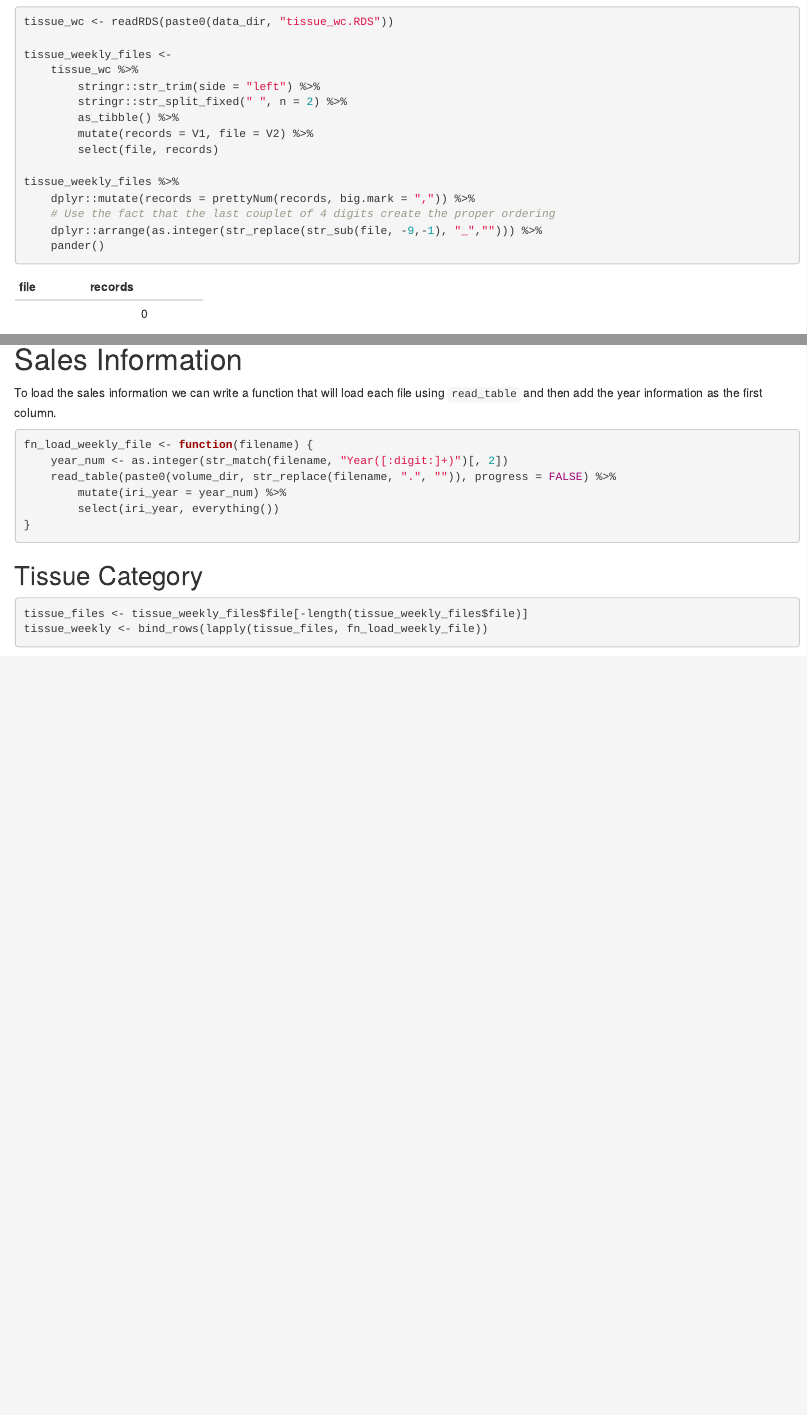
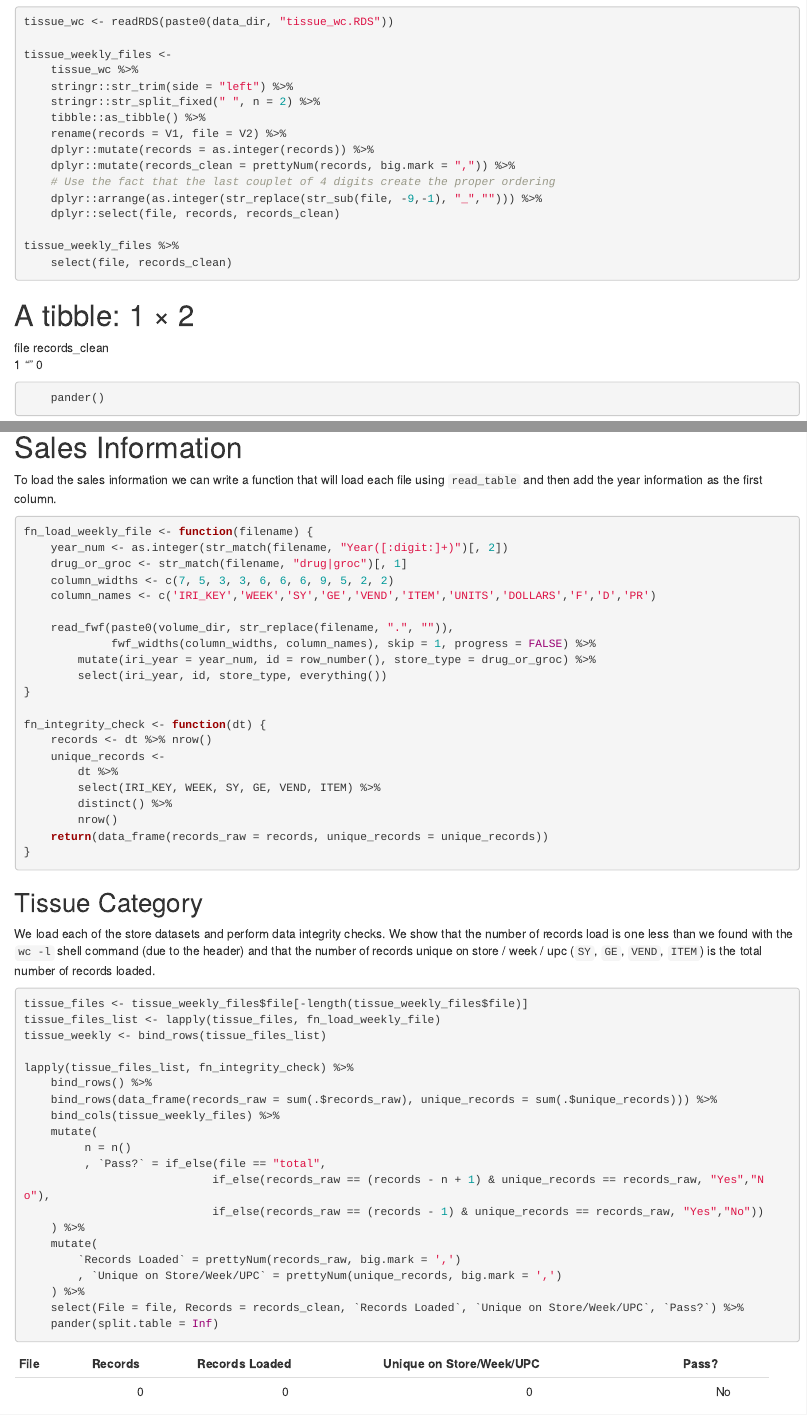
Before and after one commit to jrfarrer/dynamic_brand_equity, an R Markdown document (data_cleaning.Rmd): the page in a window 1100 px wide, from 820 px down, and a second part further down, joined at a grey line. Rendered offline with R 4.5, knitr and Pandoc, with nearby package versions; some code elsewhere in the file could not run offline.

Commit message:
Updated fixed-width file load

````diff
--- a/data_cleaning.Rmd
+++ b/data_cleaning.Rmd
@@ -61,16 +61,18 @@ tissue_wc <- readRDS(paste0(data_dir, "tissue_wc.RDS"))
 
 tissue_weekly_files <-
     tissue_wc %>%
-        stringr::str_trim(side = "left") %>%
-        stringr::str_split_fixed(" ", n = 2) %>%
-        as_tibble() %>%
-        mutate(records = V1, file = V2) %>%
-        select(file, records)
+    stringr::str_trim(side = "left") %>%
+    stringr::str_split_fixed(" ", n = 2) %>%
+    tibble::as_tibble() %>%
+    rename(records = V1, file = V2) %>%
+    dplyr::mutate(records = as.integer(records)) %>%
+    dplyr::mutate(records_clean = prettyNum(records, big.mark = ",")) %>%
+    # Use the fact that the last couplet of 4 digits create the proper ordering
+    dplyr::arrange(as.integer(str_replace(str_sub(file, -9,-1), "_",""))) %>%
+    dplyr::select(file, records, records_clean)
 
 tissue_weekly_files %>%
-    dplyr::mutate(records = prettyNum(records, big.mark = ",")) %>%
-    # Use the fact that the last couplet of 4 digits create the proper ordering
-    dplyr::arrange(as.integer(str_replace(str_sub(file, -9,-1), "_",""))) %>%
+    select(file, records_clean)
     pander()
 ```
 
@@ -219,18 +224,53 @@ To load the sales information we can write a function that will load each file u
 ```{r}
 fn_load_weekly_file <- function(filename) {
     year_num <- as.integer(str_match(filename, "Year([:digit:]+)")[, 2])
-    read_table(paste0(volume_dir, str_replace(filename, ".", "")), progress = FALSE) %>%
-        mutate(iri_year = year_num) %>%
-        select(iri_year, everything())
+    drug_or_groc <- str_match(filename, "drug|groc")[, 1]
+    column_widths <- c(7, 5, 3, 3, 6, 6, 6, 9, 5, 2, 2)
+    column_names <- c('IRI_KEY','WEEK','SY','GE','VEND','ITEM','UNITS','DOLLARS','F','D','PR')
+
+    read_fwf(paste0(volume_dir, str_replace(filename, ".", "")),
+             fwf_widths(column_widths, column_names), skip = 1, progress = FALSE) %>%
+        mutate(iri_year = year_num, id = row_number(), store_type = drug_or_groc) %>%
+        select(iri_year, id, store_type, everything())
+}
+
+fn_integrity_check <- function(dt) {
+    records <- dt %>% nrow()
+    unique_records <-
+        dt %>%
+        select(IRI_KEY, WEEK, SY, GE, VEND, ITEM) %>%
+        distinct() %>%
+        nrow()
+    return(data_frame(records_raw = records, unique_records = unique_records))
 }
 ```
 
 
 ## Tissue Category
 
-```{r}
+We load each of the store datasets and perform data integrity checks. We show that the number of records load is one less than we found with the `wc -l` shell command (due to the header) and that the number of records unique on store / week / upc (`SY`, `GE`, `VEND`, `ITEM`) is the total number of records loaded.
+
+```{r results = 'asis'}
 tissue_files <- tissue_weekly_files$file[-length(tissue_weekly_files$file)]
-tissue_weekly <- bind_rows(lapply(tissue_files, fn_load_weekly_file))
+tissue_files_list <- lapply(tissue_files, fn_load_weekly_file)
+tissue_weekly <- bind_rows(tissue_files_list)
+
+lapply(tissue_files_list, fn_integrity_check) %>%
+    bind_rows() %>%
+    bind_rows(data_frame(records_raw = sum(.$records_raw), unique_records = sum(.$unique_records))) %>%
+    bind_cols(tissue_weekly_files) %>%
+    mutate(
+         n = n()
+         , `Pass?` = if_else(file == "total",
+                            if_else(records_raw == (records - n + 1) & unique_records == records_raw, "Yes","No"),
+                            if_else(records_raw == (records - 1) & unique_records == records_raw, "Yes","No"))
+    ) %>%
+    mutate(
+        `Records Loaded` = prettyNum(records_raw, big.mark = ',')
+        , `Unique on Store/Week/UPC` = prettyNum(unique_records, big.mark = ',')
+    ) %>%
+    select(File = file, Records = records_clean, `Records Loaded`, `Unique on Store/Week/UPC`, `Pass?`) %>%
+    pander(split.table = Inf)
 ```
 
 We can show that all tissue UPC's are **`r table(sapply(tissue_upc$upc, nchar))` characters by
````
Also changed, not shown: data_cleaning.nb.html, index.html, data_cleaning.Rmd (21 more changed lines).
